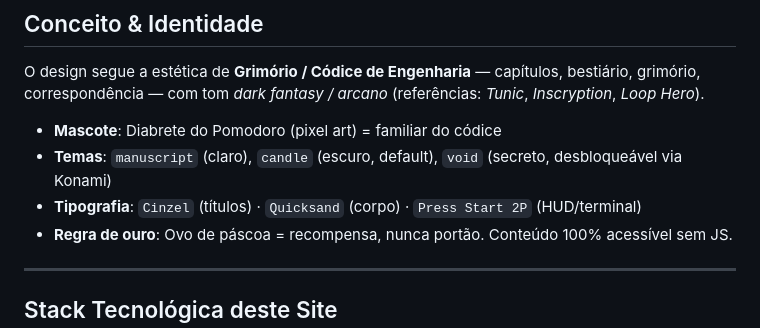
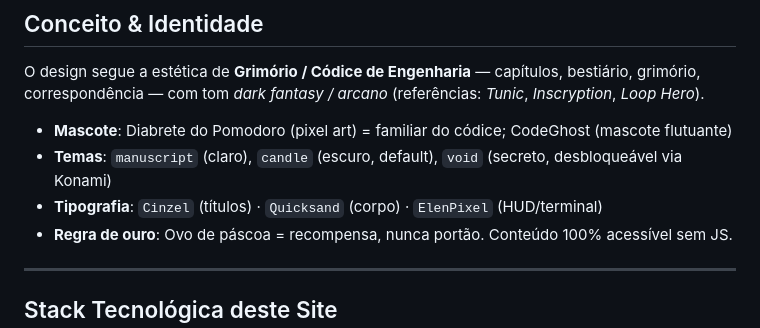
Before and after one commit to elen-c-sales/elen-c-sales.github.io, a Markdown page: README.md, the part around the change. Drawn GitHub-style.

Commit message:
docs: atualiza README raiz para nova realidade (ElenPixel, CodeGhost)

```diff
--- a/README.md
+++ b/README.md
@@ -11,9 +11,9 @@ Acesse o portfólio interativo: [https://elen.is-a.dev/](https://elen.is-a.dev/)
 ## Conceito & Identidade
 O design segue a estética de **Grimório / Códice de Engenharia** — capítulos, bestiário, grimório, correspondência — com tom *dark fantasy / arcano* (referências: *Tunic*, *Inscryption*, *Loop Hero*).
 
-- **Mascote**: Diabrete do Pomodoro (pixel art) = familiar do códice
+- **Mascote**: Diabrete do Pomodoro (pixel art) = familiar do códice; CodeGhost (mascote flutuante)
 - **Temas**: `manuscript` (claro), `candle` (escuro, default), `void` (secreto, desbloqueável via Konami)
-- **Tipografia**: `Cinzel` (títulos) · `Quicksand` (corpo) · `Press Start 2P` (HUD/terminal)
+- **Tipografia**: `Cinzel` (títulos) · `Quicksand` (corpo) · `ElenPixel` (HUD/terminal)
 - **Regra de ouro**: Ovo de páscoa = recompensa, nunca portão. Conteúdo 100% acessível sem JS.
 
 ---
```
